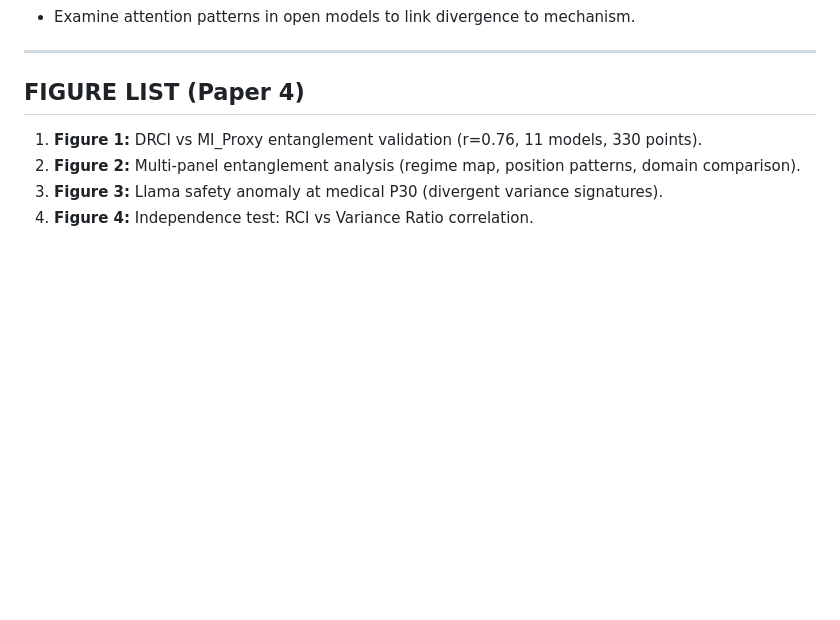
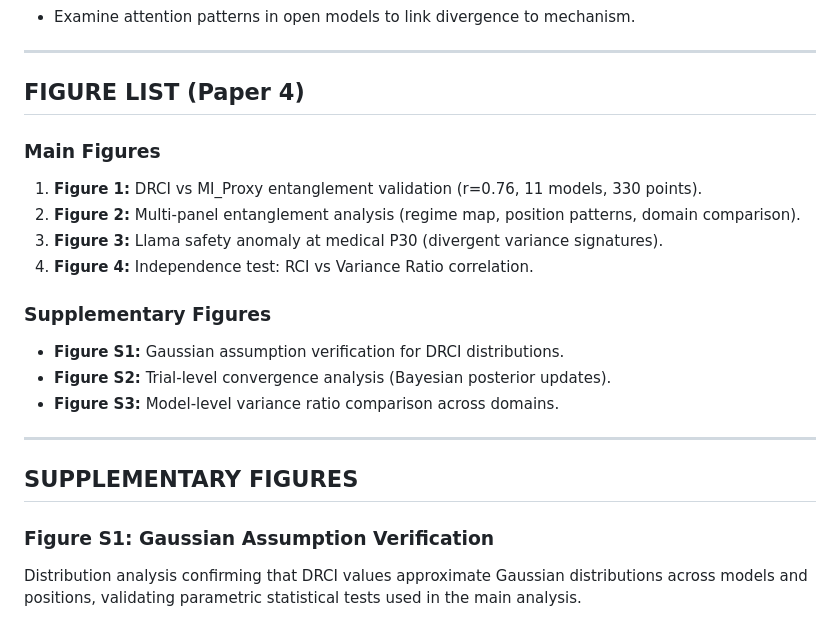
Before and after one commit to LaxmanNandi/MCH-Research, a Markdown page: docs/papers/Paper4_Results.md, the part around one of its changes. Rendered like a GitHub page; blank space fills up the shorter version.

```diff
--- a/docs/papers/Paper4_Results.md
+++ b/docs/papers/Paper4_Results.md
@@ -123,7 +123,23 @@ These choices were deliberate to isolate core effects (entanglement signatures,
 ---
 
 ## FIGURE LIST (Paper 4)
+
+### Main Figures
 1. **Figure 1:** DRCI vs MI_Proxy entanglement validation (r=0.76, 11 models, 330 points).
 2. **Figure 2:** Multi-panel entanglement analysis (regime map, position patterns, domain comparison).
 3. **Figure 3:** Llama safety anomaly at medical P30 (divergent variance signatures).
 4. **Figure 4:** Independence test: RCI vs Variance Ratio correlation.
+
+### Supplementary Figures
+- **Figure S1:** Gaussian assumption verification for DRCI distributions.
+- **Figure S2:** Trial-level convergence analysis (Bayesian posterior updates).
+- **Figure S3:** Model-level variance ratio comparison across domains.
+
+---
+
+## SUPPLEMENTARY FIGURES
+
+### Figure S1: Gaussian Assumption Verification
+
+Distribution analysis confirming that DRCI values approximate Gaussian distributions across models and positions, validating parametric statistical tests used in the main analysis.
+
```
Also changed, not shown: other parts of docs/papers/Paper4_Results.md (+13 -0 lines).
